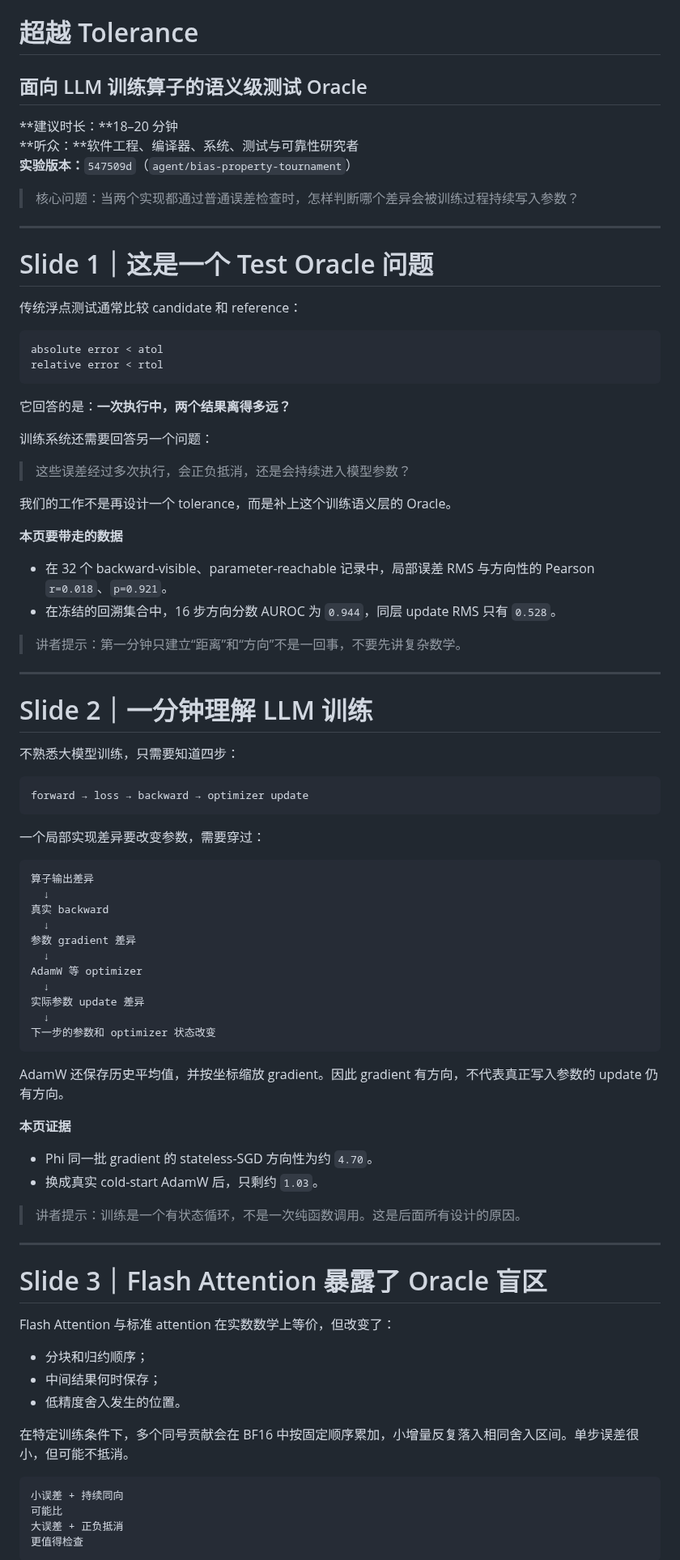
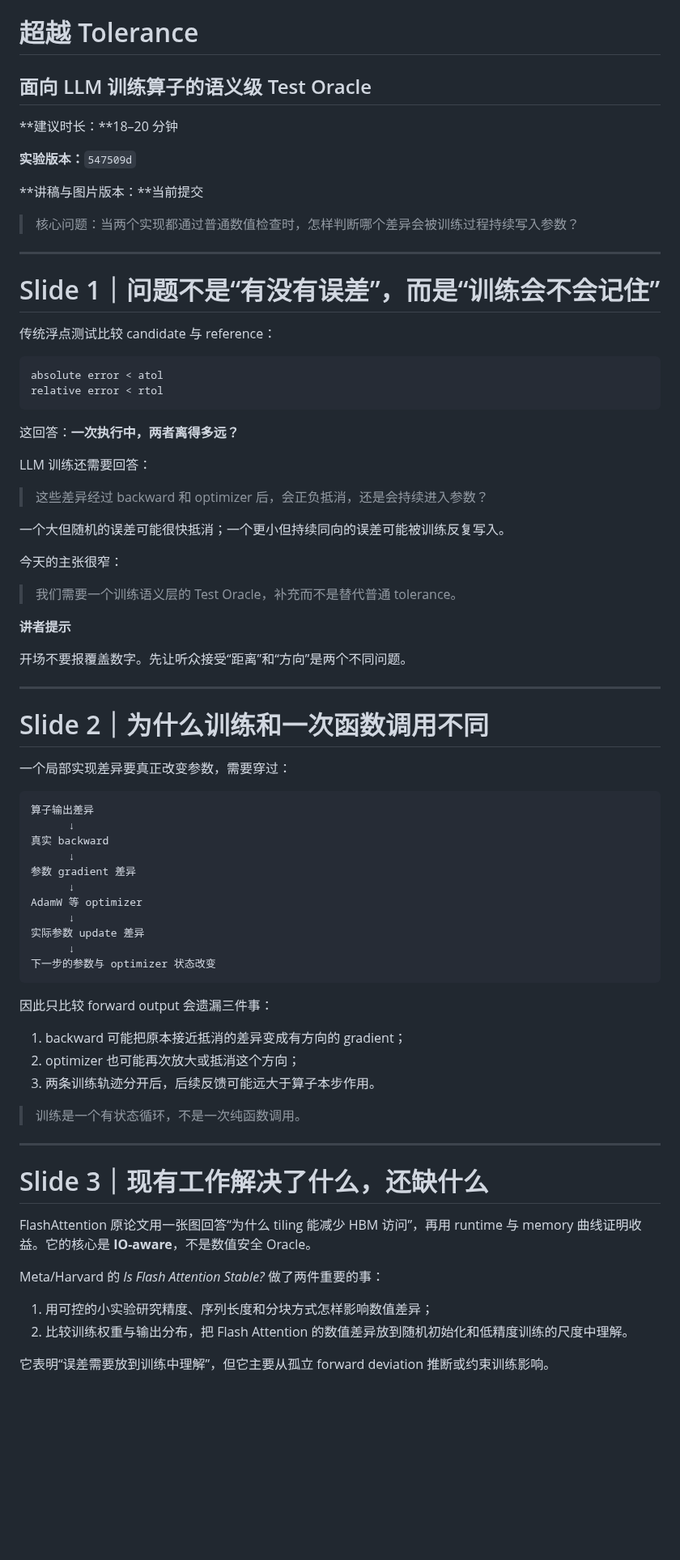
Before and after one commit to wuyii8941/kernel-analyzer, a Markdown page: docs/talk_beyond_tolerance.md, the part around one of its changes. Shown at 81% size. Rendered like a GitHub page; blank space fills up the shorter version.

````diff
--- a/docs/talk_beyond_tolerance.md
+++ b/docs/talk_beyond_tolerance.md
@@ -1,90 +1,80 @@
 # 超越 Tolerance
 
-## 面向 LLM 训练算子的语义级测试 Oracle
+## 面向 LLM 训练算子的语义级 Test Oracle
 
 **建议时长：**18–20 分钟
-**听众：**软件工程、编译器、系统、测试与可靠性研究者
-**实验版本：**`547509d`（`agent/bias-property-tournament`）
 
-> 核心问题：当两个实现都通过普通误差检查时，怎样判断哪个差异会被训练过程持续写入参数？
+**实验版本：**`547509d`
+
+**讲稿与图片版本：**当前提交
+
+> 核心问题：当两个实现都通过普通数值检查时，怎样判断哪个差异会被训练过程持续写入参数？
 
 ---
 
-# Slide 1｜这是一个 Test Oracle 问题
+# Slide 1｜问题不是“有没有误差”，而是“训练会不会记住”
 
-传统浮点测试通常比较 candidate 和 reference：
+传统浮点测试比较 candidate 与 reference：
 
 ```text
 absolute error < atol
 relative error < rtol
 ```
 
-它回答的是：**一次执行中，两个结果离得多远？**
+这回答：**一次执行中，两者离得多远？**
 
-训练系统还需要回答另一个问题：
+LLM 训练还需要回答：
 
-> 这些误差经过多次执行，会正负抵消，还是会持续进入模型参数？
+> 这些差异经过 backward 和 optimizer 后，会正负抵消，还是会持续进入参数？
 
-我们的工作不是再设计一个 tolerance，而是补上这个训练语义层的 Oracle。
+一个大但随机的误差可能很快抵消；一个更小但持续同向的误差可能被训练反复写入。
 
-**本页要带走的数据**
+今天的主张很窄：
 
-- 在 32 个 backward-visible、parameter-reachable 记录中，局部误差 RMS 与方向性的 Pearson `r=0.018`、`p=0.921`。
-- 在冻结的回溯集合中，16 步方向分数 AUROC 为 `0.944`，同层 update RMS 只有 `0.528`。
+> 我们需要一个训练语义层的 Test Oracle，补充而不是替代普通 tolerance。
 
-> 讲者提示：第一分钟只建立“距离”和“方向”不是一回事，不要先讲复杂数学。
+**讲者提示**
+
+开场不要报覆盖数字。先让听众接受“距离”和“方向”是两个不同问题。
 
 ---
 
-# Slide 2｜一分钟理解 LLM 训练
+# Slide 2｜为什么训练和一次函数调用不同
 
-不熟悉大模型训练，只需要知道四步：
-
-```text
-forward → loss → backward → optimizer update
-```
-
-一个局部实现差异要改变参数，需要穿过：
+一个局部实现差异要真正改变参数，需要穿过：
 
 ```text
 算子输出差异
-  ↓
+      ↓
 真实 backward
-  ↓
+      ↓
 参数 gradient 差异
-  ↓
+      ↓
 AdamW 等 optimizer
-  ↓
+      ↓
 实际参数 update 差异
-  ↓
-下一步的参数和 optimizer 状态改变
+      ↓
+下一步的参数与 optimizer 状态改变
 ```
 
-AdamW 还保存历史平均值，并按坐标缩放 gradient。因此 gradient 有方向，不代表真正写入参数的 update 仍有方向。
+因此只比较 forward output 会遗漏三件事：
 
-**本页证据**
+1. backward 可能把原本接近抵消的差异变成有方向的 gradient；
+2. optimizer 也可能再次放大或抵消这个方向；
+3. 两条训练轨迹分开后，后续反馈可能远大于算子本步作用。
 
-- Phi 同一批 gradient 的 stateless-SGD 方向性为约 `4.70`。
-- 换成真实 cold-start AdamW 后，只剩约 `1.03`。
-
-> 讲者提示：训练是一个有状态循环，不是一次纯函数调用。这是后面所有设计的原因。
+> 训练是一个有状态循环，不是一次纯函数调用。
 
 ---
 
-# Slide 3｜Flash Attention 暴露了 Oracle 盲区
+# Slide 3｜现有工作解决了什么，还缺什么
 
-Flash Attention 与标准 attention 在实数数学上等价，但改变了：
+FlashAttention 原论文用一张图回答“为什么 tiling 能减少 HBM 访问”，再用 runtime 与 memory 曲线证明收益。它的核心是 **IO-aware**，不是数值安全 Oracle。
 
-- 分块和归约顺序；
-- 中间结果何时保存；
-- 低精度舍入发生的位置。
+Meta/Harvard 的 *Is Flash Attention Stable?* 做了两件重要的事：
 
-在特定训练条件下，多个同号贡献会在 BF16 中按固定顺序累加，小增量反复落入相同舍入区间。单步误差很小，但可能不抵消。
+1. 用可控的小实验研究精度、序列长度和分块方式怎样影响数值差异；
+2. 比较训练权重与输出分布，把 Flash Attention 的数值差异放到随机初始化和低精度训练的尺度中理解。
 
-```text
-小误差 + 持续同向
-可能比
-大误差 + 正负抵消
-更值得检查
-```
+它表明“误差需要放到训练中理解”，但它主要从孤立 forward deviation 推断或约束训练影响。
 
````
Also changed, not shown: other parts of docs/talk_beyond_tolerance.md (+256 -300 lines), docs/figures/method_overview.png (added), docs/figures/oracle_main_results.png (added), docs/figures/phi_causal_closure.png (added), 4 other files.
